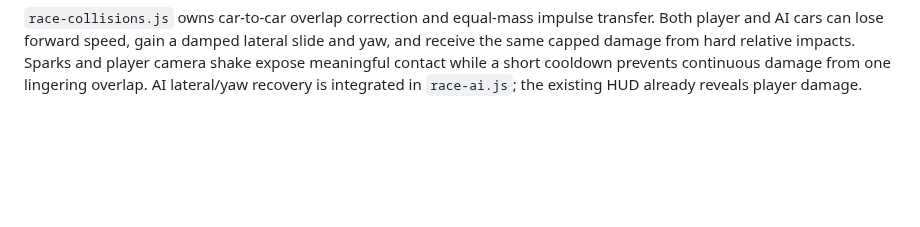
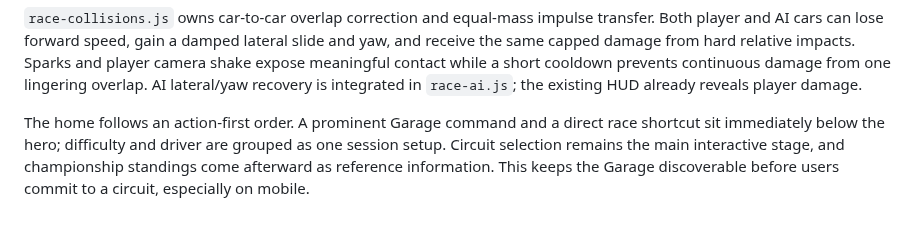
Before and after one commit to ottobit/portfolio-arcade, a Markdown page: games/f1-racer/F1-RACER-WIKI.md, the part around the change. Drawn GitHub-style; blank space fills up the shorter version.

Commit message:
feat(f1): reorganize home around garage and race

```diff
--- a/games/f1-racer/F1-RACER-WIKI.md
+++ b/games/f1-racer/F1-RACER-WIKI.md
@@ -478,3 +478,9 @@ slide and yaw, and receive the same capped damage from hard relative impacts.
 Sparks and player camera shake expose meaningful contact while a short cooldown
 prevents continuous damage from one lingering overlap. AI lateral/yaw recovery
 is integrated in `race-ai.js`; the existing HUD already reveals player damage.
+
+The home follows an action-first order. A prominent Garage command and a direct
+race shortcut sit immediately below the hero; difficulty and driver are grouped
+as one session setup. Circuit selection remains the main interactive stage, and
+championship standings come afterward as reference information. This keeps the
+Garage discoverable before users commit to a circuit, especially on mobile.
```
